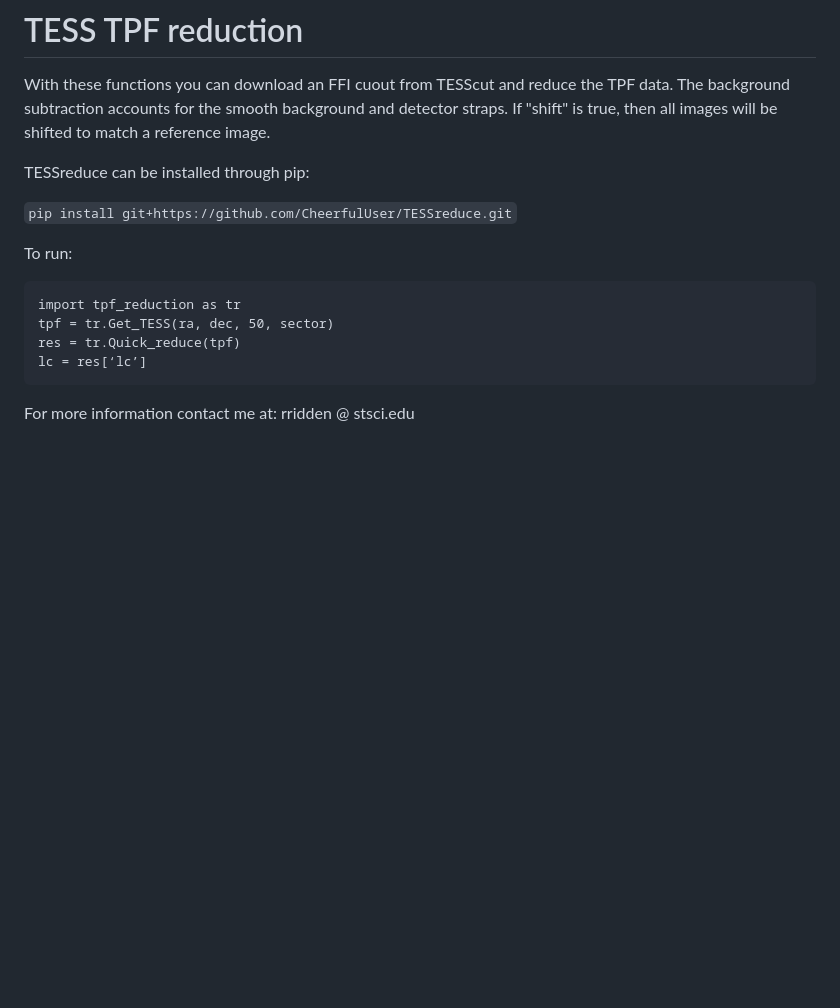
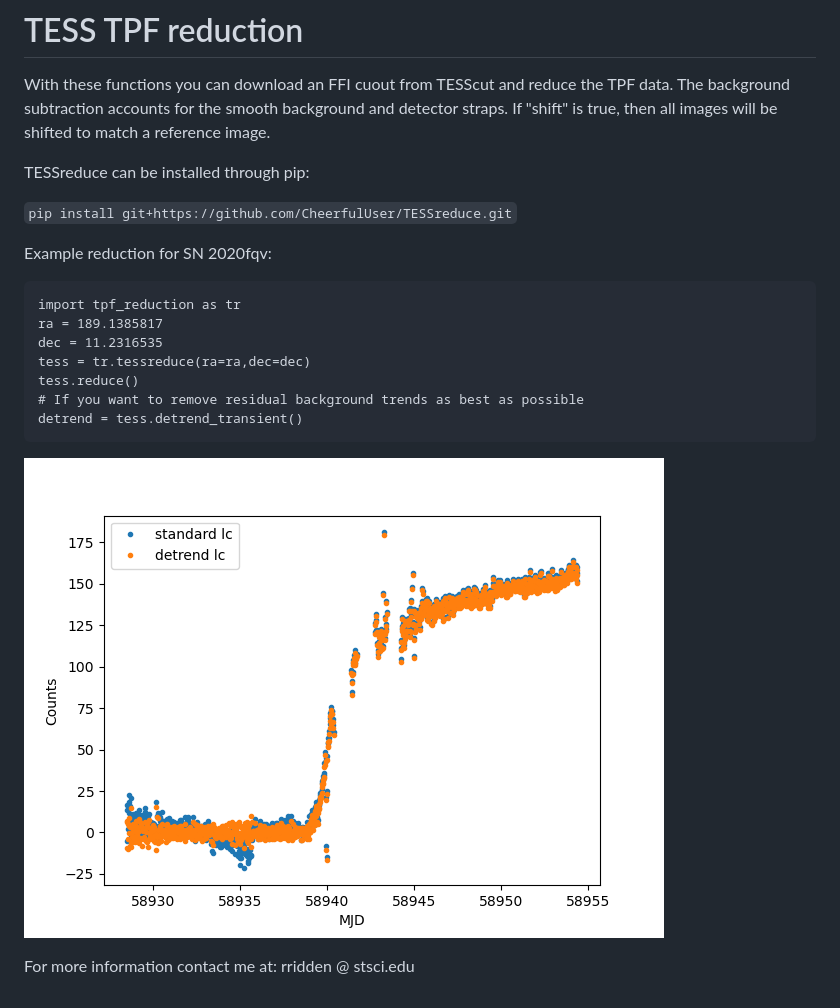
Before and after one commit to CheerfulUser/TESSreduce, a Markdown page: README.md, the part around the change. GitHub-like rendering; pictures changed too: figs/detrend_comparison.png (added); blank space fills up the shorter version.

````diff
--- a/README.md
+++ b/README.md
@@ -7,13 +7,16 @@ TESSreduce can be installed through pip:
 
 `pip install git+https://github.com/CheerfulUser/TESSreduce.git`
 
-To run:
+Example reduction for SN 2020fqv:
 ```
 import tpf_reduction as tr
-tpf = tr.Get_TESS(ra, dec, 50, sector)
-res = tr.Quick_reduce(tpf)
-lc = res[‘lc’]
+ra = 189.1385817
+dec = 11.2316535
+tess = tr.tessreduce(ra=ra,dec=dec)
+tess.reduce()
+# If you want to remove residual background trends as best as possible
+detrend = tess.detrend_transient()
 ```
-
+![plot](./figs/detrend_comparison.png)
 
 For more information contact me at: rridden @ stsci.edu
````
